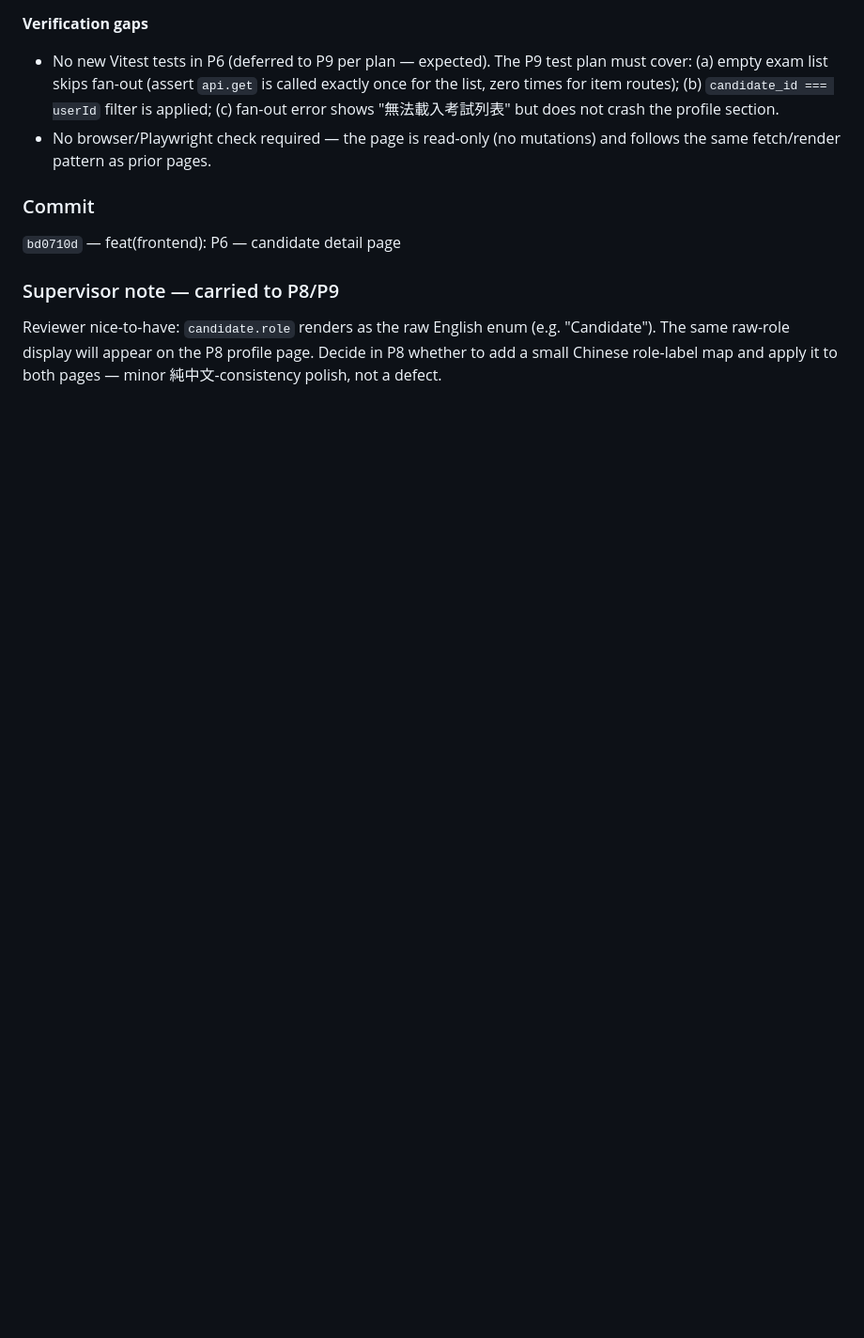
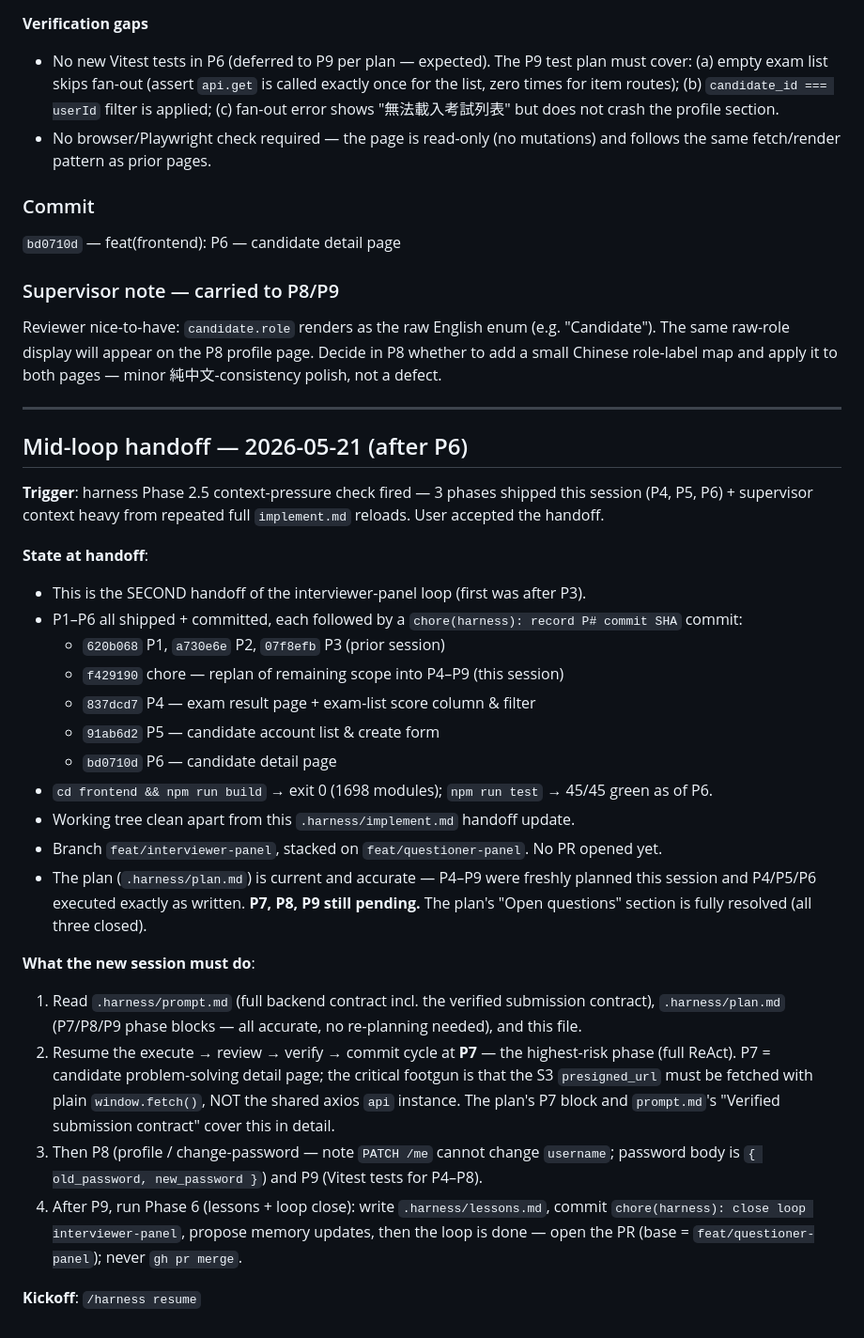
Before and after one commit to Shuan0402/Online-Code-Test, a Markdown page: .harness/implement.md, the part around the change. Shown at 94% size. GitHub-like rendering; blank space fills up the shorter version.

Commit message:
chore(harness): mid-loop handoff — after P6
Context-pressure check fired after P4-P6 shipped this session. Handing
off to a new session to resume at P7 (the highest-risk phase).

Co-Authored-By: Claude Opus 4.7 (1M context) <noreply@anthropic.com>

```diff
--- a/.harness/implement.md
+++ b/.harness/implement.md
@@ -531,3 +531,45 @@ Reviewer nice-to-have: `candidate.role` renders as the raw English enum (e.g.
 "Candidate"). The same raw-role display will appear on the P8 profile page. Decide in
 P8 whether to add a small Chinese role-label map and apply it to both pages — minor
 純中文-consistency polish, not a defect.
+
+---
+
+## Mid-loop handoff — 2026-05-21 (after P6)
+
+**Trigger**: harness Phase 2.5 context-pressure check fired — 3 phases shipped this
+session (P4, P5, P6) + supervisor context heavy from repeated full `implement.md`
+reloads. User accepted the handoff.
+
+**State at handoff**:
+- This is the SECOND handoff of the interviewer-panel loop (first was after P3).
+- P1–P6 all shipped + committed, each followed by a `chore(harness): record P# commit
+  SHA` commit:
+  - `620b068` P1, `a730e6e` P2, `07f8efb` P3 (prior session)
+  - `f429190` chore — replan of remaining scope into P4–P9 (this session)
+  - `837dcd7` P4 — exam result page + exam-list score column & filter
+  - `91ab6d2` P5 — candidate account list & create form
+  - `bd0710d` P6 — candidate detail page
+- `cd frontend && npm run build` → exit 0 (1698 modules); `npm run test` → 45/45 green
+  as of P6.
+- Working tree clean apart from this `.harness/implement.md` handoff update.
+- Branch `feat/interviewer-panel`, stacked on `feat/questioner-panel`. No PR opened yet.
+- The plan (`.harness/plan.md`) is current and accurate — P4–P9 were freshly planned
+  this session and P4/P5/P6 executed exactly as written. **P7, P8, P9 still pending.**
+  The plan's "Open questions" section is fully resolved (all three closed).
+
+**What the new session must do**:
+1. Read `.harness/prompt.md` (full backend contract incl. the verified submission
+   contract), `.harness/plan.md` (P7/P8/P9 phase blocks — all accurate, no re-planning
+   needed), and this file.
+2. Resume the execute → review → verify → commit cycle at **P7** — the highest-risk
+   phase (full ReAct). P7 = candidate problem-solving detail page; the critical footgun
+   is that the S3 `presigned_url` must be fetched with plain `window.fetch()`, NOT the
+   shared axios `api` instance. The plan's P7 block and `prompt.md`'s "Verified
+   submission contract" cover this in detail.
+3. Then P8 (profile / change-password — note `PATCH /me` cannot change `username`;
+   password body is `{ old_password, new_password }`) and P9 (Vitest tests for P4–P8).
+4. After P9, run Phase 6 (lessons + loop close): write `.harness/lessons.md`, commit
+   `chore(harness): close loop interviewer-panel`, propose memory updates, then the
+   loop is done — open the PR (base = `feat/questioner-panel`); never `gh pr merge`.
+
+**Kickoff**: `/harness resume`
```
